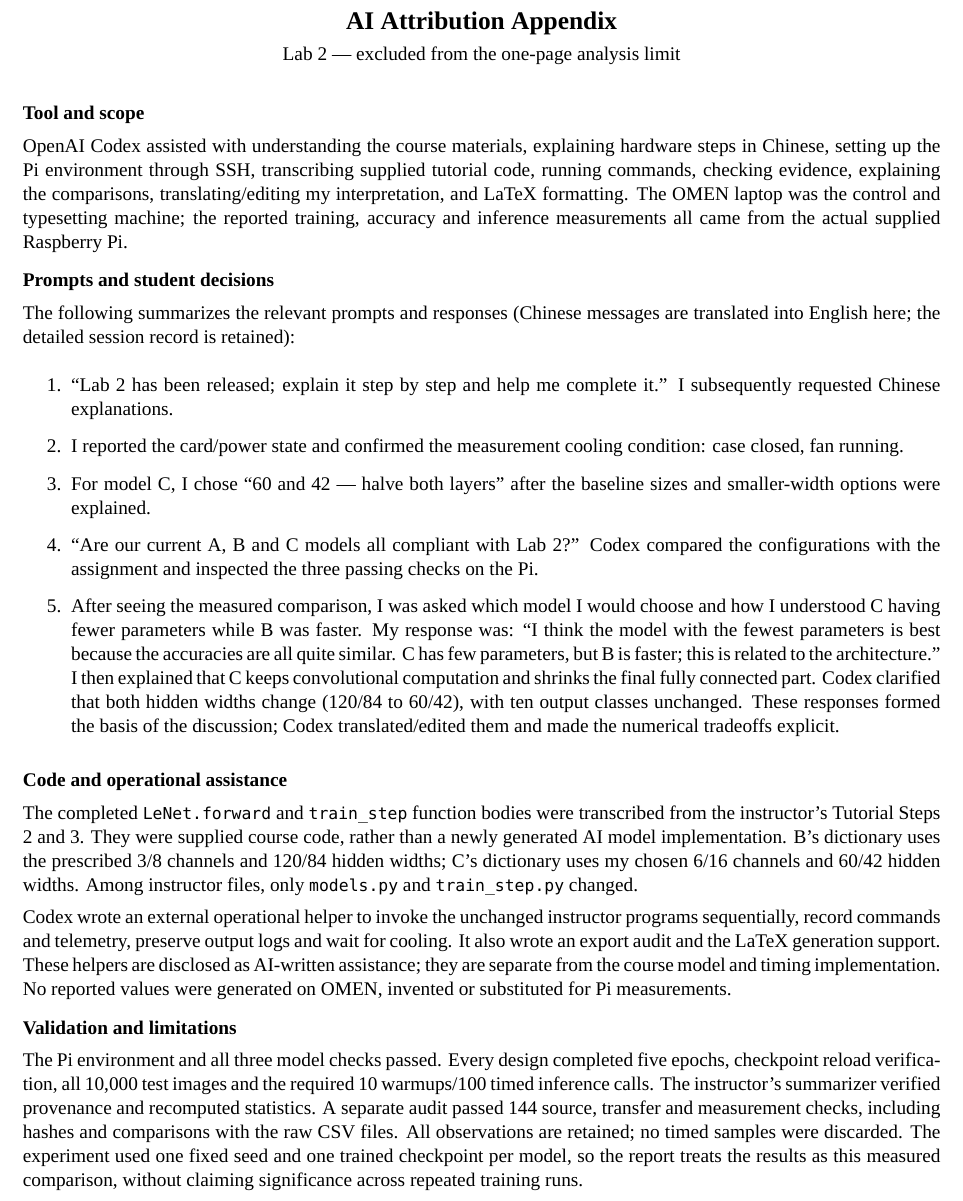
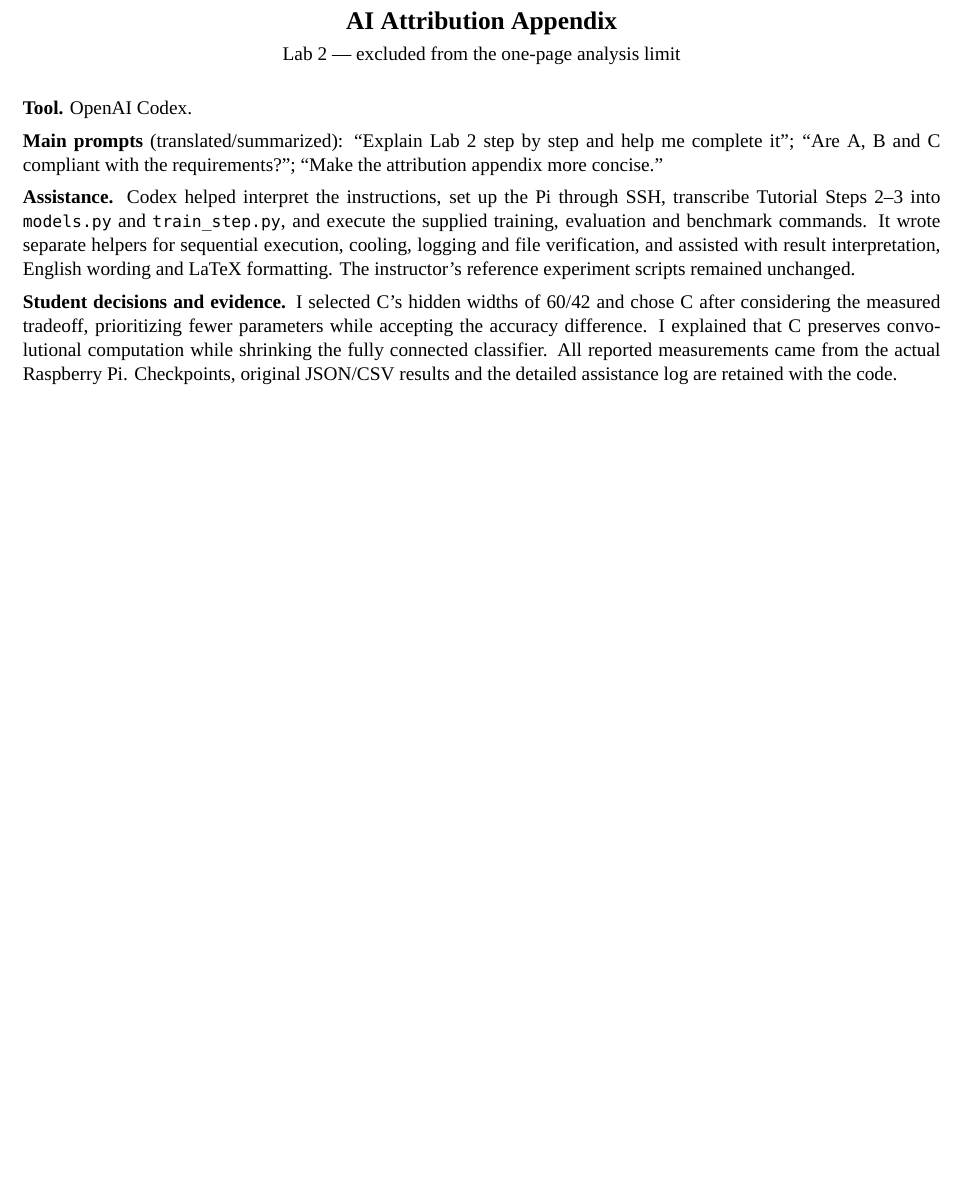
Before and after one commit to place-bot/ML-Embedded-Systems, a LaTeX document (Lab2/report/Lab2_Report.tex): part of page 2 of 2, cut so that both start at the same text, the shorter picture padded with empty space. Compiled offline with XeLaTeX; a missing font is replaced by an installed copy or a similar font.

Commit message:
Condense Lab 2 AI attribution while retaining required disclosure

```diff
--- a/Lab2/report/Lab2_Report.tex
+++ b/Lab2/report/Lab2_Report.tex
@@ -52,26 +52,12 @@
 Lab 2 --- excluded from the one-page analysis limit
 \end{center}
 
-\topic{Tool and scope}
-OpenAI Codex assisted with understanding the course materials, explaining hardware steps in Chinese, setting up the Pi environment through SSH, transcribing supplied tutorial code, running commands, checking evidence, explaining the comparisons, translating/editing my interpretation, and LaTeX formatting. The OMEN laptop was the control and typesetting machine; the reported training, accuracy and inference measurements all came from the actual supplied Raspberry Pi.
+\textbf{Tool.} OpenAI Codex.
 
-\topic{Prompts and student decisions}
-The following summarizes the relevant prompts and responses (Chinese messages are translated into English here; the detailed session record is retained):
-\begin{enumerate}
-\setlength{\itemsep}{3pt}
-\item ``Lab 2 has been released; explain it step by step and help me complete it.'' I subsequently requested Chinese explanations.
-\item I reported the card/power state and confirmed the measurement cooling condition: case closed, fan running.
-\item For model C, I chose ``60 and 42 --- halve both layers'' after the baseline sizes and smaller-width options were explained.
-\item ``Are our current A, B and C models all compliant with Lab 2?'' Codex compared the configurations with the assignment and inspected the three passing checks on the Pi.
-\item After seeing the measured comparison, I was asked which model I would choose and how I understood C having fewer parameters while B was faster. My response was: ``I think the model with the fewest parameters is best because the accuracies are all quite similar. C has few parameters, but B is faster; this is related to the architecture.'' I then explained that C keeps convolutional computation and shrinks the final fully connected part. Codex clarified that both hidden widths change (120/84 to 60/42), with ten output classes unchanged. These responses formed the basis of the discussion; Codex translated/edited them and made the numerical tradeoffs explicit.
-\end{enumerate}
+\textbf{Main prompts} (translated/summarized): ``Explain Lab 2 step by step and help me complete it''; ``Are A, B and C compliant with the requirements?''; ``Make the attribution appendix more concise.''
 
-\topic{Code and operational assistance}
-The completed \texttt{LeNet.forward} and \texttt{train\_step} function bodies were transcribed from the instructor's Tutorial Steps 2 and 3. They were supplied course code, rather than a newly generated AI model implementation. B's dictionary uses the prescribed 3/8 channels and 120/84 hidden widths; C's dictionary uses my chosen 6/16 channels and 60/42 hidden widths. Among instructor files, only \texttt{models.py} and \texttt{train\_step.py} changed.
+\textbf{Assistance.} Codex helped interpret the instructions, set up the Pi through SSH, transcribe Tutorial Steps 2--3 into \texttt{models.py} and \texttt{train\_step.py}, and execute the supplied training, evaluation and benchmark commands. It wrote separate helpers for sequential execution, cooling, logging and file verification, and assisted with result interpretation, English wording and LaTeX formatting. The instructor's reference experiment scripts remained unchanged.
 
-Codex wrote an external operational helper to invoke the unchanged instructor programs sequentially, record commands and telemetry, preserve output logs and wait for cooling. It also wrote an export audit and the LaTeX generation support. These helpers are disclosed as AI-written assistance; they are separate from the course model and timing implementation. No reported values were generated on OMEN, invented or substituted for Pi measurements.
-
-\topic{Validation and limitations}
-The Pi environment and all three model checks passed. Every design completed five epochs, checkpoint reload verification, all 10,000 test images and the required 10 warmups/100 timed inference calls. The instructor's summarizer verified provenance and recomputed statistics. A separate audit passed 144 source, transfer and measurement checks, including hashes and comparisons with the raw CSV files. All observations are retained; no timed samples were discarded. The experiment used one fixed seed and one trained checkpoint per model, so the report treats the results as this measured comparison, without claiming significance across repeated training runs.
+\textbf{Student decisions and evidence.} I selected C's hidden widths of 60/42 and chose C after considering the measured tradeoff, prioritizing fewer parameters while accepting the accuracy difference. I explained that C preserves convolutional computation while shrinking the fully connected classifier. All reported measurements came from the actual Raspberry Pi. Checkpoints, original JSON/CSV results and the detailed assistance log are retained with the code.
 
 \end{document}
```
Also changed, not shown: Lab2/EVIDENCE.md (+3 -1 lines), Lab2/provenance/ai-assistance-log.md (+1 -0 lines), Lab2/results/Lab2_Report.pdf, 1 other file.
